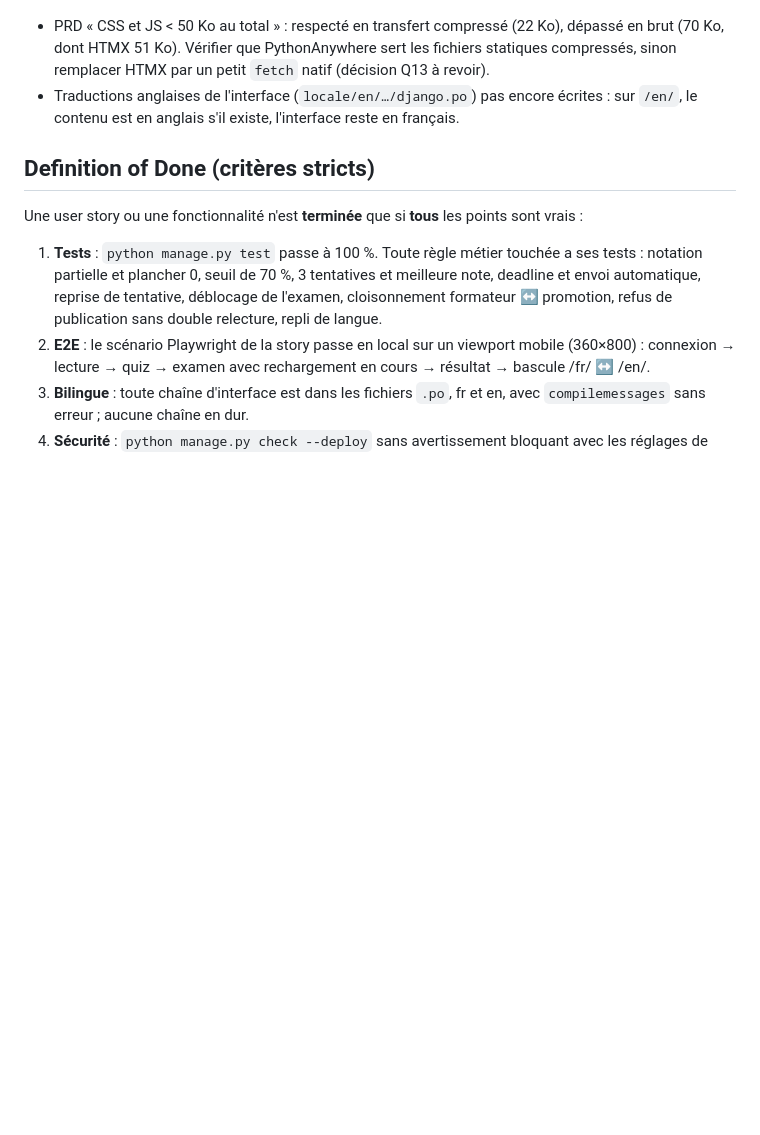
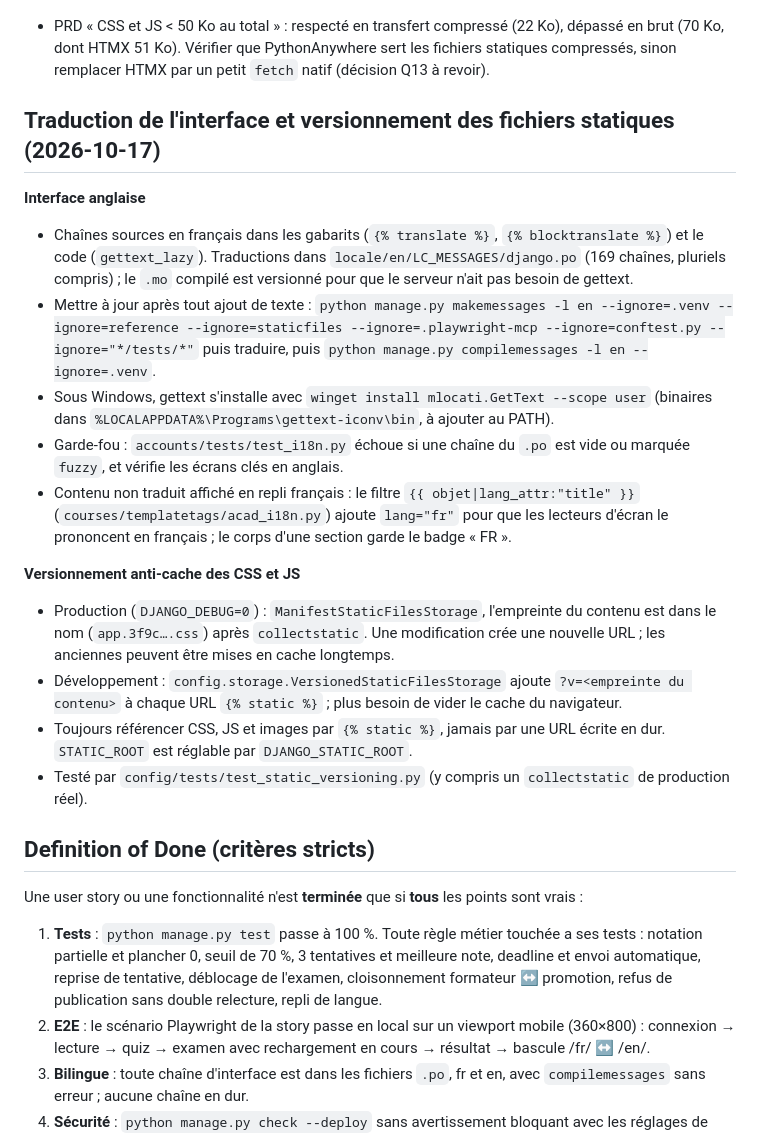
Before and after one commit to fokouarnaud/school2ventisax, a Markdown page: AGENTS.md, the part around the change. Drawn GitHub-style; blank space fills up the shorter version.

Commit message:
docs: document translation workflow and static versioning
Co-Authored-By: Claude Opus 5.5 <noreply@anthropic.com>

```diff
--- a/AGENTS.md
+++ b/AGENTS.md
@@ -161,7 +161,22 @@ Source : `static/acad/css/app.css` (CSS natif, aucun framework). Toute modificat
 
 **Points ouverts**
 - PRD « CSS et JS < 50 Ko au total » : respecté en transfert compressé (22 Ko), dépassé en brut (70 Ko, dont HTMX 51 Ko). Vérifier que PythonAnywhere sert les fichiers statiques compressés, sinon remplacer HTMX par un petit `fetch` natif (décision Q13 à revoir).
-- Traductions anglaises de l'interface (`locale/en/…/django.po`) pas encore écrites : sur `/en/`, le contenu est en anglais s'il existe, l'interface reste en français.
+
+## Traduction de l'interface et versionnement des fichiers statiques (2026-10-17)
+
+**Interface anglaise**
+- Chaînes sources en français dans les gabarits (`{% translate %}`, `{% blocktranslate %}`) et le code (`gettext_lazy`). Traductions dans `locale/en/LC_MESSAGES/django.po` (169 chaînes, pluriels compris) ; le `.mo` compilé est versionné pour que le serveur n'ait pas besoin de gettext.
+- Mettre à jour après tout ajout de texte :
+  `python manage.py makemessages -l en --ignore=.venv --ignore=reference --ignore=staticfiles --ignore=.playwright-mcp --ignore=conftest.py --ignore="*/tests/*"` puis traduire, puis `python manage.py compilemessages -l en --ignore=.venv`.
+- Sous Windows, gettext s'installe avec `winget install mlocati.GetText --scope user` (binaires dans `%LOCALAPPDATA%\Programs\gettext-iconv\bin`, à ajouter au PATH).
+- Garde-fou : `accounts/tests/test_i18n.py` échoue si une chaîne du `.po` est vide ou marquée `fuzzy`, et vérifie les écrans clés en anglais.
+- Contenu non traduit affiché en repli français : le filtre `{{ objet|lang_attr:"title" }}` (`courses/templatetags/acad_i18n.py`) ajoute `lang="fr"` pour que les lecteurs d'écran le prononcent en français ; le corps d'une section garde le badge « FR ».
+
+**Versionnement anti-cache des CSS et JS**
+- Production (`DJANGO_DEBUG=0`) : `ManifestStaticFilesStorage`, l'empreinte du contenu est dans le nom (`app.3f9c….css`) après `collectstatic`. Une modification crée une nouvelle URL ; les anciennes peuvent être mises en cache longtemps.
+- Développement : `config.storage.VersionedStaticFilesStorage` ajoute `?v=<empreinte du contenu>` à chaque URL `{% static %}` ; plus besoin de vider le cache du navigateur.
+- Toujours référencer CSS, JS et images par `{% static %}`, jamais par une URL écrite en dur. `STATIC_ROOT` est réglable par `DJANGO_STATIC_ROOT`.
+- Testé par `config/tests/test_static_versioning.py` (y compris un `collectstatic` de production réel).
 
 ## Definition of Done (critères stricts)
 Une user story ou une fonctionnalité n'est **terminée** que si **tous** les points sont vrais :
```
Also changed, not shown: CLAUDE.md (+16 -1 lines).
